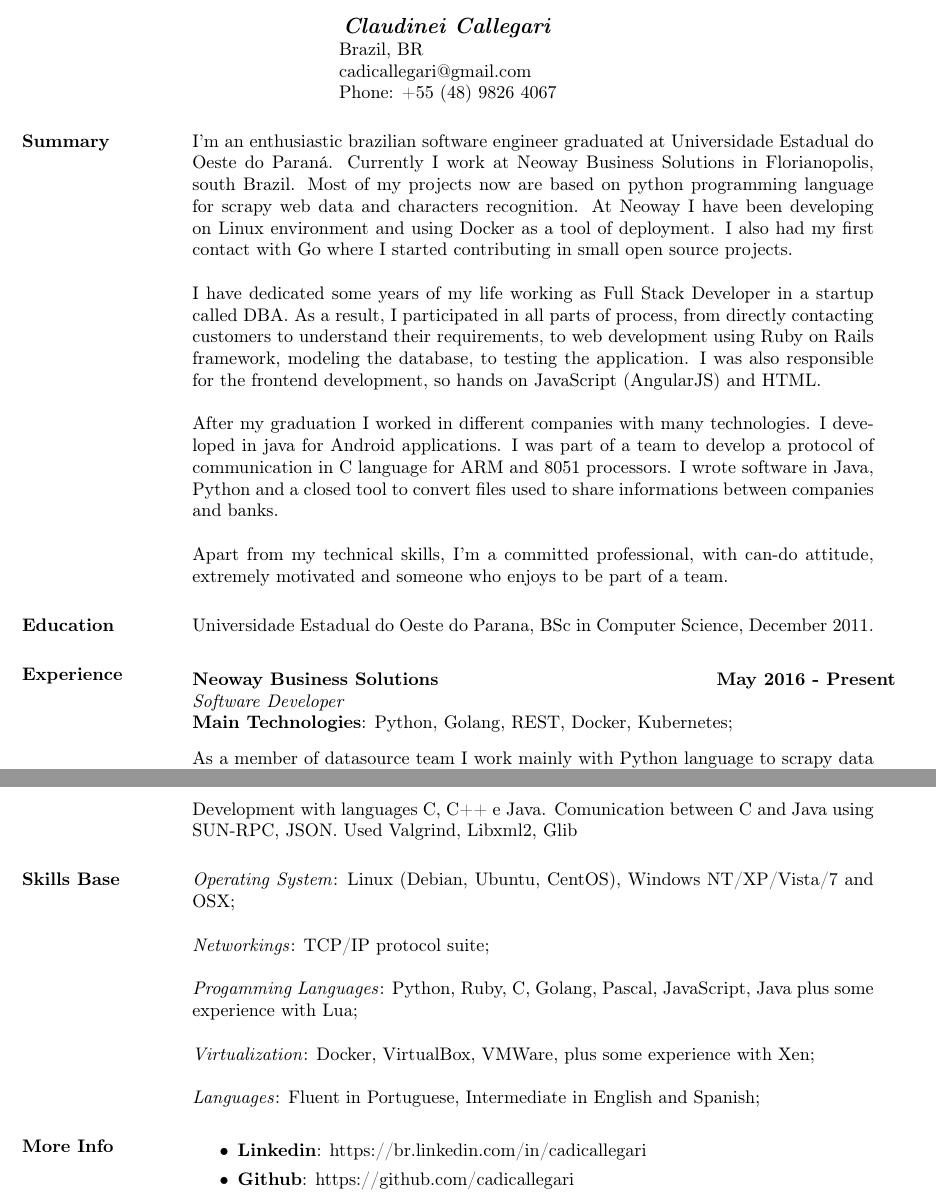
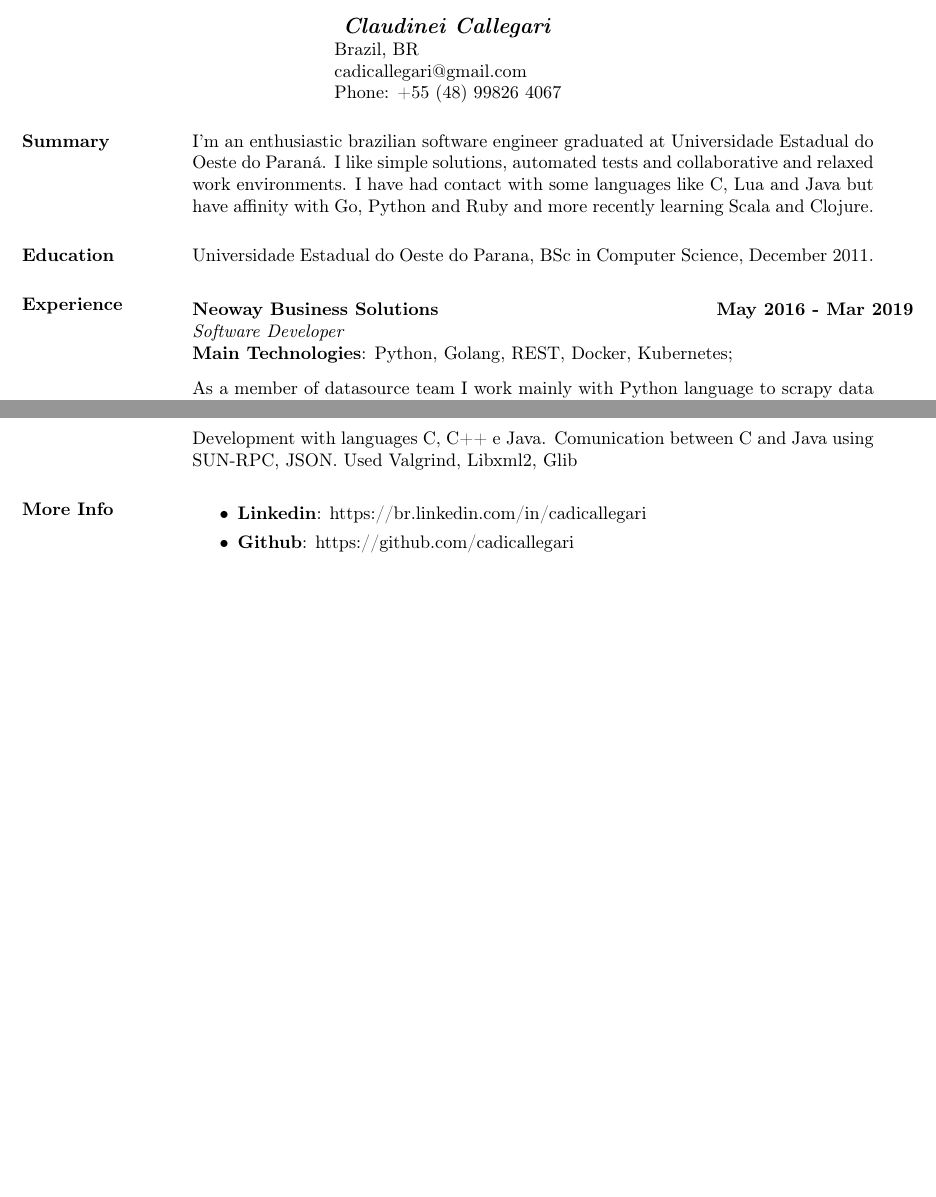
Before and after one commit to cadicallegari/resume, a LaTeX CV (cv_claudinei_callegari_en.tex): two parts of pages 1 and 2 of 2, joined at a grey line, cut so that both start at the same text, the shorter picture padded with empty space. Compiled offline with pdfLaTeX.

Commit message:
update en cv

```diff
--- a/cv_claudinei_callegari_en.tex
+++ b/cv_claudinei_callegari_en.tex
@@ -12,18 +12,13 @@
 \begin{document}
 \name{\textit{Claudinei Callegari}}
 
-\address{Brazil, BR \\ cadicallegari@gmail.com \\ Phone: +55 (48) 9826 4067}
+\address{Brazil, BR \\ cadicallegari@gmail.com \\ Phone: +55 (48) 99826 4067}
 
 
 \begin{resume}
 
-\section{Summary}       I’m an enthusiastic brazilian software engineer graduated at Universidade Estadual do Oeste do Paraná. Currently I work at Neoway Business Solutions in Florianopolis, south Brazil. Most of my projects now are based on python programming language for scrapy web data and characters recognition. At Neoway I have been developing on Linux environment and using Docker as a tool of deployment. I also had my first contact with Go where I started contributing in small open source projects.
-
-I have dedicated some years of my life working as Full Stack Developer in a startup called DBA. As a result, I participated in all parts of process, from directly contacting customers to understand their requirements, to web development using Ruby on Rails framework, modeling the database, to testing the application. I was also responsible for the frontend development, so hands on JavaScript (AngularJS) and HTML.
-
-After my graduation I worked in different companies with many technologies. I developed in java for Android applications. I was part of a team to develop a protocol of communication in C language for ARM and 8051 processors. I wrote software in Java, Python and a closed tool to convert files used to share informations between companies and banks.
-
-Apart from my technical skills, I'm a committed professional, with can-do attitude, extremely motivated and someone who enjoys to be part of a team.
+\section{Summary}       I’m an enthusiastic brazilian software engineer graduated at Universidade Estadual do Oeste do Paraná. I like simple solutions, automated tests and collaborative and relaxed work environments.
+I have had contact with some languages like C, Lua and Java but have affinity with Go, Python and Ruby and more recently learning Scala and Clojure.
 
 
 \section{Education} Universidade Estadual do Oeste do Parana, BSc in Computer Science, December 2011.
@@ -34,7 +29,7 @@ Apart from my technical skills, I'm a committed professional, with can-do attitu
 \vspace{-0.1in}
    \begin{tabbing}
    \hspace{2.3in}\= \hspace{1.7in}\= \kill % set up two tab positions
-    \textbf{Neoway Business Solutions}    \>\>\textbf{May 2016 - Present}\\
+    \textbf{Neoway Business Solutions}    \>\>\textbf{May 2016 - Mar 2019}\\
     \textit{Software Developer}\\
     \textbf{Main Technologies}: Python, Golang, REST, Docker, Kubernetes;
    \end{tabbing}\vspace{-20pt}      % suppress blank line after tabbing
@@ -117,15 +112,6 @@ Development some applications and modules using language Lua.
     \vspace{2mm}
        Development with languages C, C++ e Java. Comunication between C and Java using SUN-RPC, JSON. Used Valgrind, Libxml2, Glib
 
-\section{Skills Base}  \textit{Operating System}:  Linux (Debian, Ubuntu, CentOS), Windows NT/XP/Vista/7 and OSX;
-
-      \textit{Networkings}: TCP/IP protocol suite;
-
-      \textit{Progamming Languages}: Python, Ruby, C, Golang, Pascal, JavaScript, Java plus some experience with Lua;
-
-      \textit{Virtualization}: Docker, VirtualBox, VMWare, plus some experience with Xen;
-
-      \textit{Languages}: Fluent in Portuguese, Intermediate in English and Spanish;
 
 \section{More Info}
     \begin{itemize}
```
Also changed, not shown: cv_claudinei_callegari_en.pdf.
